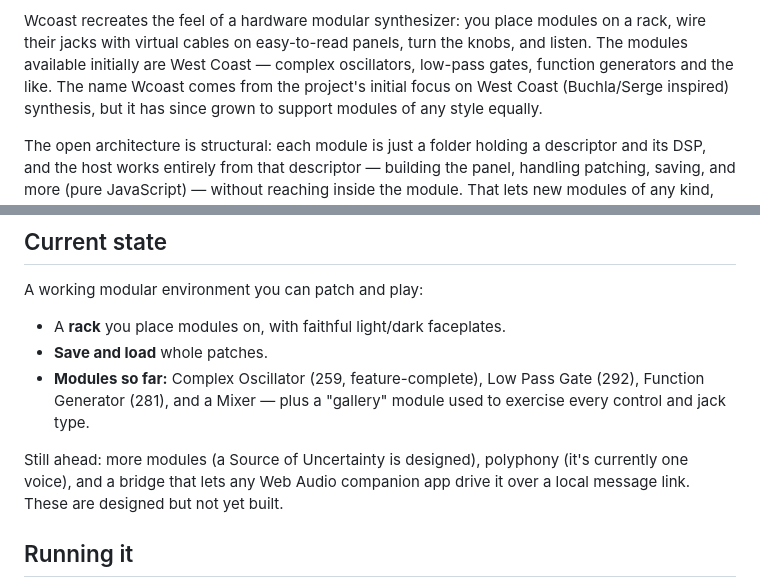
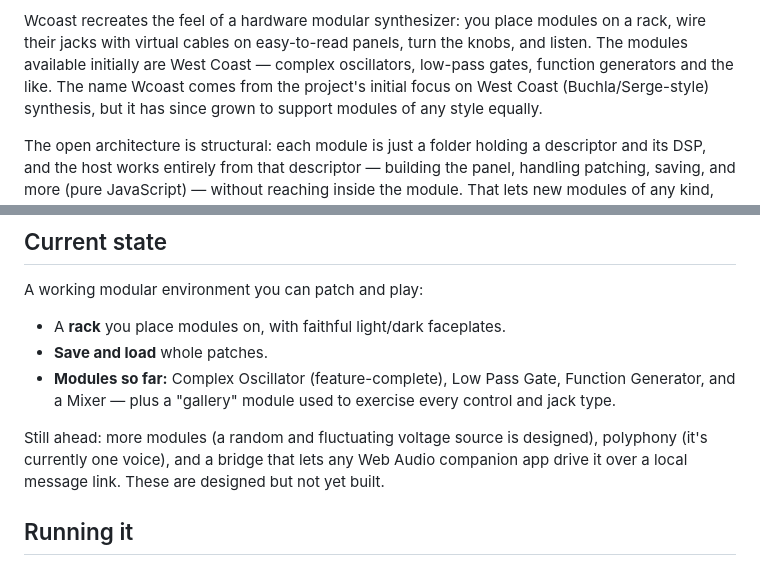
Before and after one commit to chrisgr99/wCoast, a Markdown page: README.md, 2 parts joined by grey strips. GitHub-like rendering.

Commit message:
README: genericize module references, style-qualify heritage names
Drop module numbers and name the modules plainly, describe the planned random
source generically, and phrase the West Coast heritage as a style rather than a
product reference.

Co-Authored-By: Claude Opus 4.8 <noreply@anthropic.com>

```diff
--- a/README.md
+++ b/README.md
@@ -15,7 +15,7 @@ Wcoast recreates the feel of a hardware modular synthesizer: you place modules o
 a rack, wire their jacks with virtual cables on easy-to-read panels, turn the
 knobs, and listen. The modules available initially are West Coast — complex
 oscillators, low-pass gates, function generators and the like. The name Wcoast
-comes from the project's initial focus on West Coast (Buchla/Serge inspired)
+comes from the project's initial focus on West Coast (Buchla/Serge-style)
 synthesis, but it has since grown to support modules of any style equally.
 
 The open architecture is structural: each module is just a folder holding a
@@ -49,13 +49,14 @@ A working modular environment you can patch and play:
 
 - A **rack** you place modules on, with faithful light/dark faceplates.
 - **Save and load** whole patches.
-- **Modules so far:** Complex Oscillator (259, feature-complete), Low Pass Gate
-  (292), Function Generator (281), and a Mixer — plus a "gallery" module used to
-  exercise every control and jack type.
+- **Modules so far:** Complex Oscillator (feature-complete), Low Pass Gate,
+  Function Generator, and a Mixer — plus a "gallery" module used to exercise every
+  control and jack type.
 
-Still ahead: more modules (a Source of Uncertainty is designed), polyphony (it's
-currently one voice), and a bridge that lets any Web Audio companion app drive it
-over a local message link. These are designed but not yet built.
+Still ahead: more modules (a random and fluctuating voltage source is designed),
+polyphony (it's currently one voice), and a bridge that lets any Web Audio
+companion app drive it over a local message link. These are designed but not yet
+built.
 
 ## Running it
 
```
